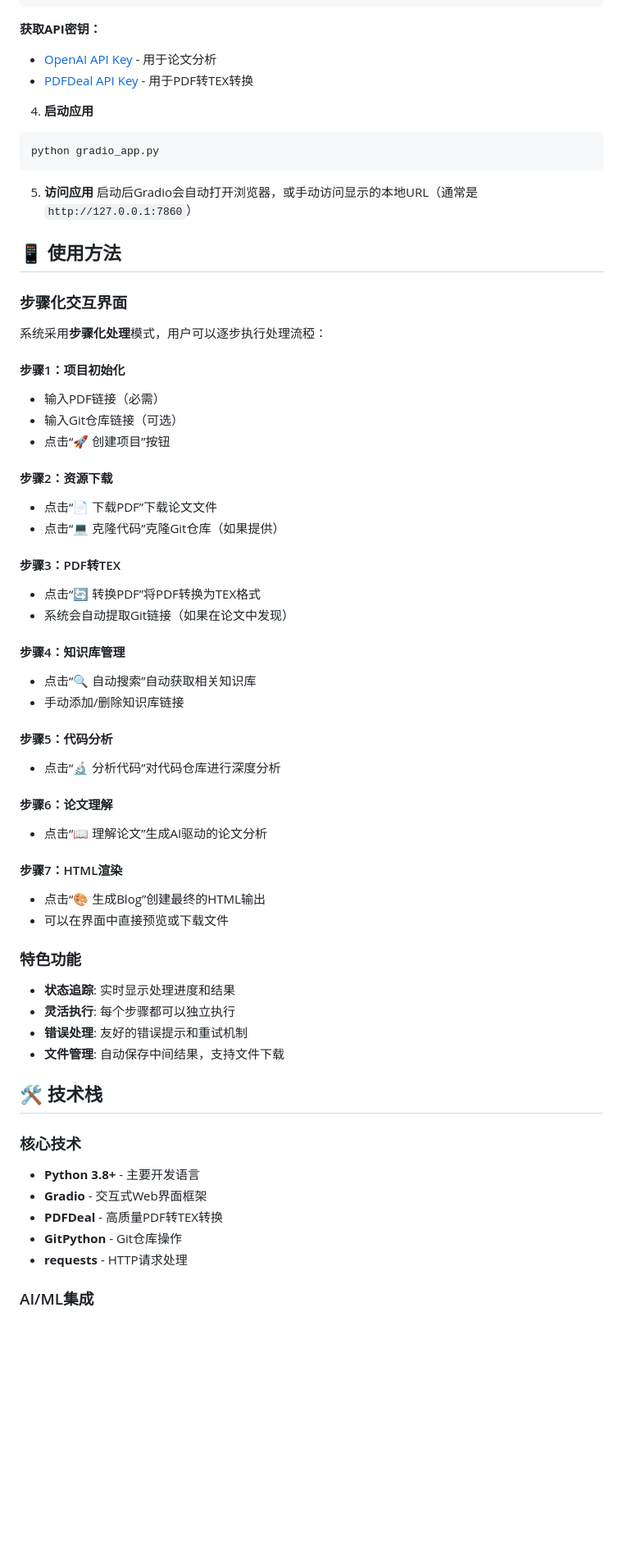
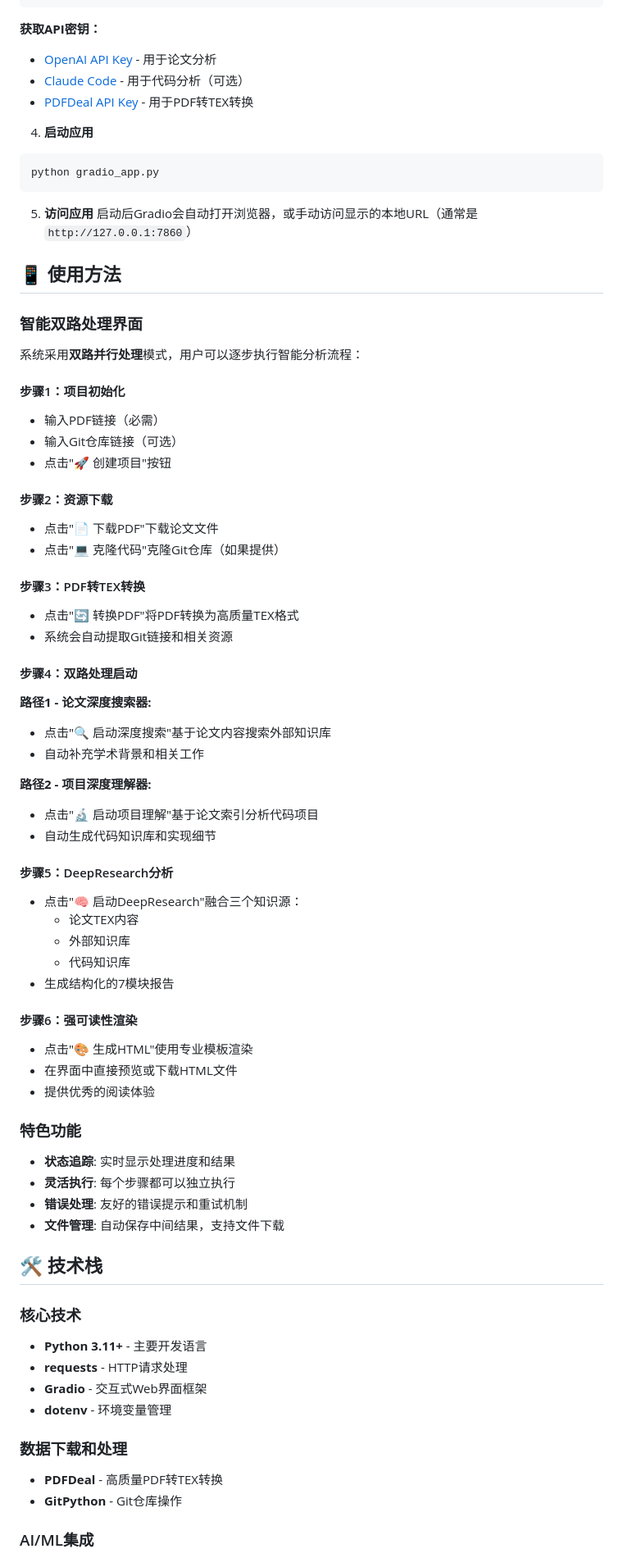
Before and after one commit to kabirz/FastPaperRead, a Markdown page: README.md, the part around the change printed below. Shown: that part at 82% size. Drawn GitHub-style; blank space fills up the shorter version.

````diff
--- a/README.md
+++ b/README.md
@@ -79,7 +95,8 @@ DEBUG=true
 
 **获取API密钥：**
 - [OpenAI API Key](https://platform.openai.com/api-keys) - 用于论文分析
-- [PDFDeal API Key](https://pdfdeal.com) - 用于PDF转TEX转换
+- [Claude Code](https://claude.ai/) - 用于代码分析（可选）
+- [PDFDeal API Key](https://noedgeai.github.io/pdfdeal-docs/) - 用于PDF转TEX转换
 
 4. **启动应用**
 ```bash
@@ -91,35 +108,42 @@ python gradio_app.py
 
 ## 📱 使用方法
 
-### 步骤化交互界面
-系统采用**步骤化处理**模式，用户可以逐步执行处理流稏：
+### 智能双路处理界面
+系统采用**双路并行处理**模式，用户可以逐步执行智能分析流程：
 
 #### 步骤1：项目初始化
 - 输入PDF链接（必需）
 - 输入Git仓库链接（可选）
-- 点击“🚀 创建项目”按钮
+- 点击"🚀 创建项目"按钮
 
 #### 步骤2：资源下载
-- 点击“📄 下载PDF”下载论文文件
-- 点击“💻 克隆代码”克隆Git仓库（如果提供）
+- 点击"📄 下载PDF"下载论文文件
+- 点击"💻 克隆代码"克隆Git仓库（如果提供）
 
-#### 步骤3：PDF转TEX
-- 点击“🔄 转换PDF”将PDF转换为TEX格式
-- 系统会自动提取Git链接（如果在论文中发现）
+#### 步骤3：PDF转TEX转换
+- 点击"🔄 转换PDF"将PDF转换为高质量TEX格式
+- 系统会自动提取Git链接和相关资源
 
-#### 步骤4：知识库管理
-- 点击“🔍 自动搜索”自动获取相关知识库
-- 手动添加/删除知识库链接
+#### 步骤4：双路处理启动
+**路径1 - 论文深度搜索器:**
+- 点击"🔍 启动深度搜索"基于论文内容搜索外部知识库
+- 自动补充学术背景和相关工作
 
-#### 步骤5：代码分析
-- 点击“🔬 分析代码”对代码仓库进行深度分析
+**路径2 - 项目深度理解器:**
+- 点击"🔬 启动项目理解"基于论文索引分析代码项目
+- 自动生成代码知识库和实现细节
 
-#### 步骤6：论文理解
-- 点击“📖 理解论文”生成AI驱动的论文分析
+#### 步骤5：DeepResearch分析
+- 点击"🧠 启动DeepResearch"融合三个知识源：
+  - 论文TEX内容
+  - 外部知识库
+  - 代码知识库
+- 生成结构化的7模块报告
 
-#### 步骤7：HTML渲染
-- 点击“🎨 生成Blog”创建最终的HTML输出
-- 可以在界面中直接预览或下载文件
+#### 步骤6：强可读性渲染
+- 点击"🎨 生成HTML"使用专业模板渲染
+- 在界面中直接预览或下载HTML文件
+- 提供优秀的阅读体验
 
 ### 特色功能
 - **状态追踪**: 实时显示处理进度和结果
@@ -130,10 +154,13 @@ python gradio_app.py
 ## 🛠️ 技术栈
 
 ### 核心技术
-- **Python 3.8+** - 主要开发语言
+- **Python 3.11+** - 主要开发语言
+- **requests** - HTTP请求处理
 - **Gradio** - 交互式Web界面框架
+- **dotenv** - 环境变量管理
+
+### 数据下载和处理
 - **PDFDeal** - 高质量PDF转TEX转换
 - **GitPython** - Git仓库操作
-- **requests** - HTTP请求处理
 
 ### AI/ML集成
````
Also changed, not shown: other parts of README.md (+48 -49 lines), Assets/imgs/main_framework.png (added), Assets/imgs/基于DeepResearch的论文解说器.png (added), Assets/imgs/基于模板的强可读性渲染器.png (added), Assets/imgs/基于论文索引的项目深度理解器.png (added), Assets/imgs/针对论文的深度搜索器.png (added).
